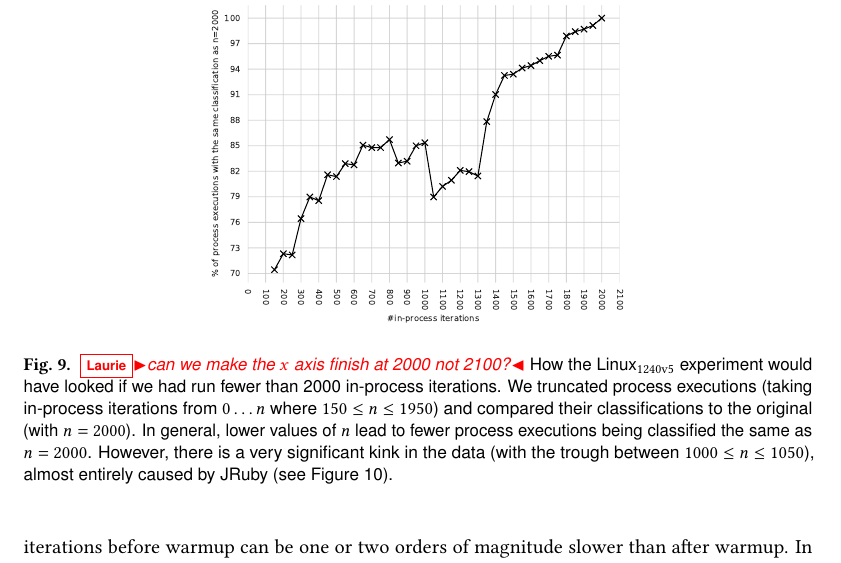
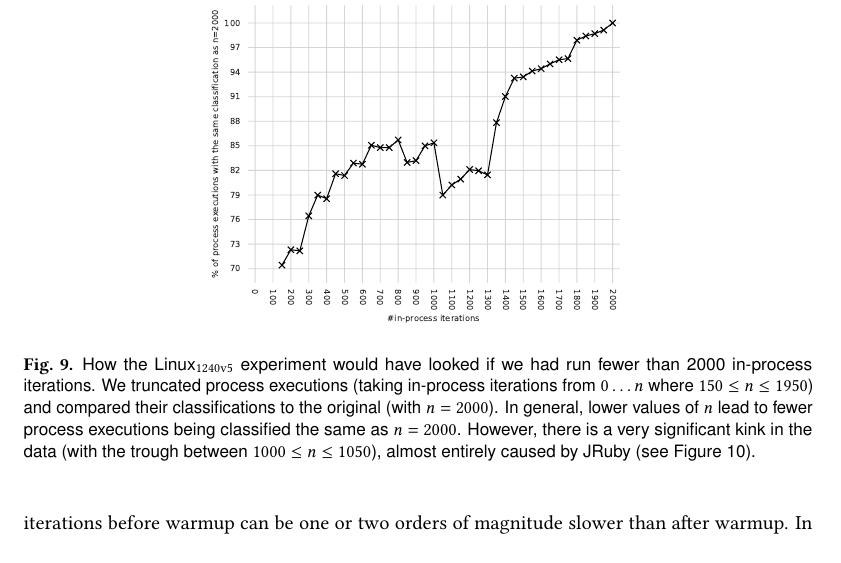
Before and after one commit to softdevteam/warmup_paper, a LaTeX paper (warmup.tex): part of page 22 of 37, cut so that both start at the same text. Compiled offline with pdfLaTeX.

Commit message:
truncated-same plot has xlimits [0,2000].

```diff
--- a/warmup.tex
+++ b/warmup.tex
@@ -1621,7 +1621,7 @@ common.
 \begin{figure}[!tbp]
 \centering
 \includegraphics[width=0.54\textwidth]{examples/truncated_same_plot.pdf}
-\caption{\laurie{can we make the $x$ axis finish at 2000 not 2100?} How the \bencherseven experiment would have looked if we had run fewer than
+\caption{How the \bencherseven experiment would have looked if we had run fewer than
 2000 in-process iterations. We truncated process
 executions (taking in-process iterations from $0 \ldots n$ where $150 \leq n \leq
 1950$) and compared their classifications to the original (with $n=2000$).
```
Also changed, not shown: examples/truncated_same_plot.pdf.
